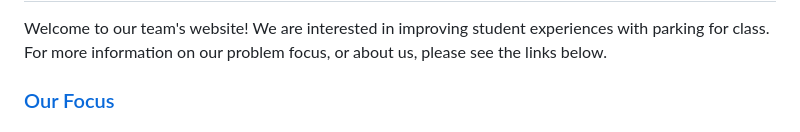
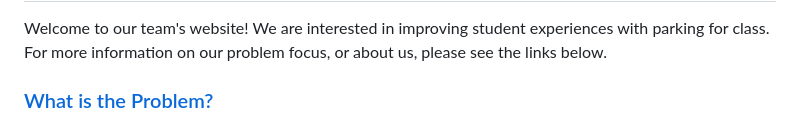
Before and after one commit to AAP127/ECE196_team10, a Markdown page: index.md, the part around the change printed below. Drawn GitHub-style.

```diff
--- a/index.md
+++ b/index.md
@@ -3,5 +3,5 @@
 Welcome to our team's website! We are interested in improving student experiences with parking for class. For more information on our problem focus, or about us, please see the links below.
 
 
-### [Our Focus](https://aap127.github.io/ECE196_team10/problem)
+### [What is the Problem?](https://aap127.github.io/ECE196_team10/problem)
 
```
Also changed, not shown: other parts of index.md (+1 -0 lines), problem.md (+3 -3 lines), solution.md (added, +34 -0 lines), source/block_diagram.JPG (added), source/milestone_timeline.JPG (added), source/parking_diagram_2.png (added), source/ucsd_err1.jpg (added), source/ucsd_err2.jpg (added).
